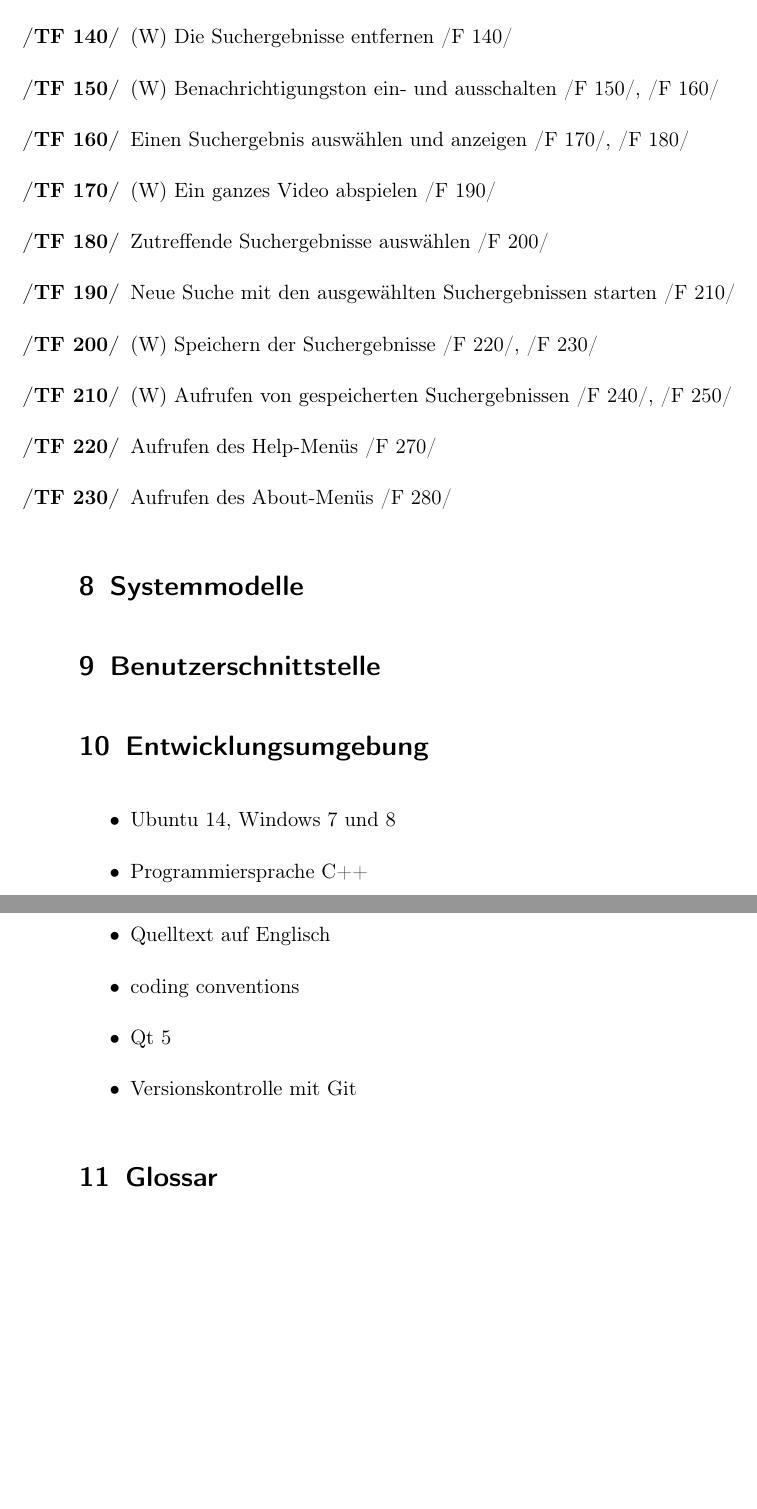
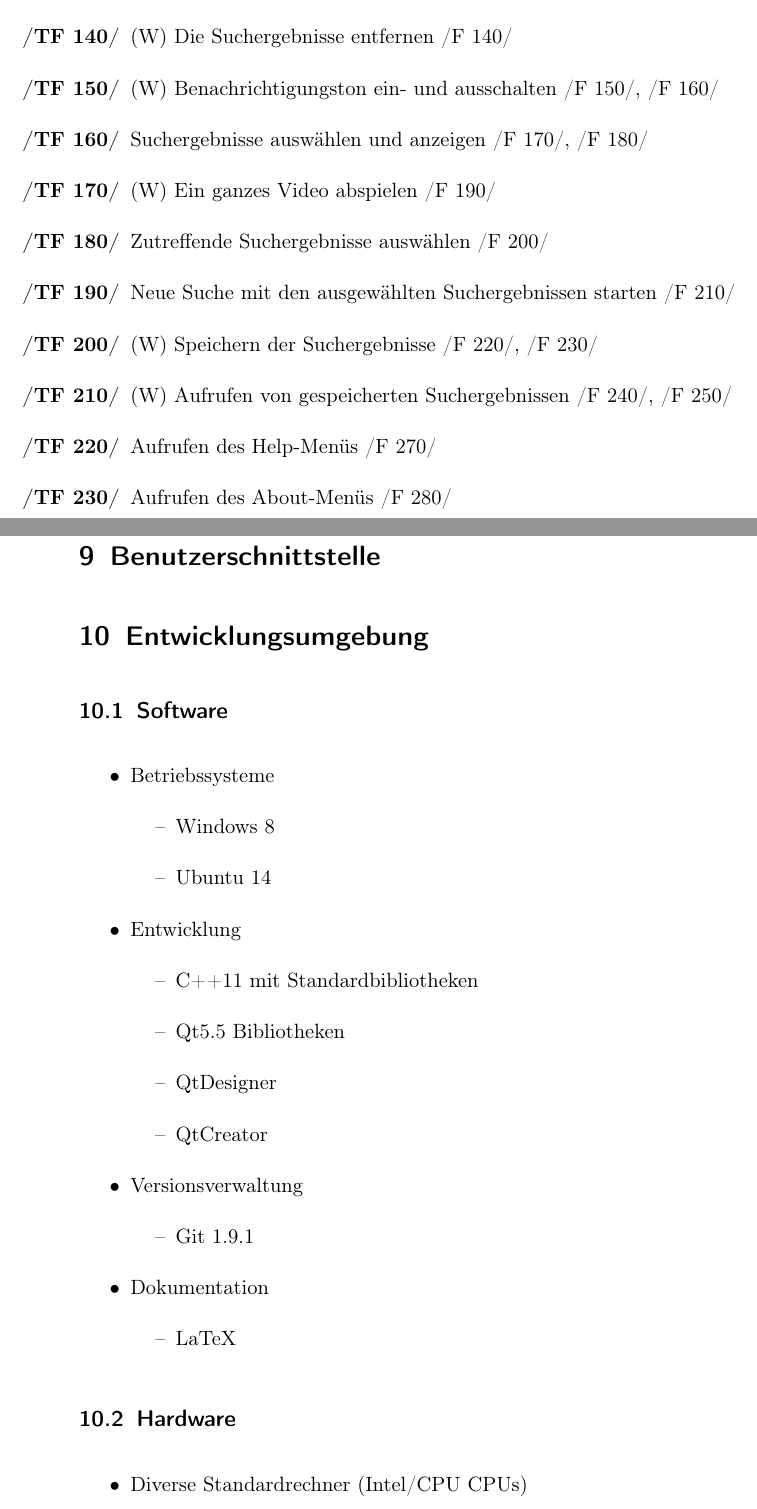
Before and after one commit to aschuman/CoBaB, a LaTeX document (doc/01-Pflichtenheft/pflichtenheft.tex, which reads doc/01-Pflichtenheft/entwicklungsumgebung.tex, doc/01-Pflichtenheft/globale_testfaelle.tex): two parts of pages 8 and 9 of 9 before the commit and two parts of pages 8 and 9 of 10 after it, joined at a grey line, cut so that both start at the same text, the shorter picture padded with empty space. Compiled offline with pdfLaTeX.

Commit message:
minor update, entwicklungsumgebung

```diff
--- a/doc/01-Pflichtenheft/entwicklungsumgebung.tex
+++ b/doc/01-Pflichtenheft/entwicklungsumgebung.tex
@@ -1,8 +1,28 @@
+\subsection{Software}
 \begin{itemize}
-\item Ubuntu 14, Windows 7 und 8
-\item Programmiersprache C++
-\item Quelltext auf Englisch
-\item coding conventions
-\item Qt 5
-\item Versionskontrolle mit Git
+\item Betriebssysteme
+	\begin{itemize}[label={--}]
+		\item Windows 8
+		\item Ubuntu 14
+	\end{itemize}
+\item Entwicklung
+	\begin{itemize}[label={--}]
+		\item C++11 mit Standardbibliotheken
+		\item Qt5.5 Bibliotheken
+		\item QtDesigner
+		\item QtCreator
+	\end{itemize}
+\item Versionsverwaltung
+	\begin{itemize}[label={--}]
+		\item Git 1.9.1
+	\end{itemize}
+\item Dokumentation
+	\begin{itemize}[label={--}]
+		\item LaTeX
+	\end{itemize}
 \end{itemize}
+
+\subsection{Hardware}
+\begin{itemize}
+	\item Diverse Standardrechner (Intel/CPU CPUs)
+\end{itemize}
--- a/doc/01-Pflichtenheft/globale_testfaelle.tex
+++ b/doc/01-Pflichtenheft/globale_testfaelle.tex
@@ -16,7 +16,7 @@
 	\item (W) Den Zurück-Button anfordern /F 130/
 	\item (W) Die Suchergebnisse entfernen /F 140/
 	\item (W) Benachrichtigungston ein- und ausschalten /F 150/, /F 160/
-	\item Einen Suchergebnis auswählen und anzeigen /F 170/, /F 180/
+	\item Suchergebnisse auswählen und anzeigen /F 170/, /F 180/
 	\item (W) Ein ganzes Video abspielen /F 190/
 	\item Zutreffende Suchergebnisse auswählen /F 200/
 	\item Neue Suche mit den ausgewählten Suchergebnissen starten /F 210/
```
Also changed, not shown: doc/01-Pflichtenheft/funktionale_anforderungen.tex (+8 -8 lines), doc/01-Pflichtenheft/nichtfunktionale_anforderungen.tex (+1 -1 lines), doc/01-Pflichtenheft/produktumgebung.tex (+1 -1 lines).
